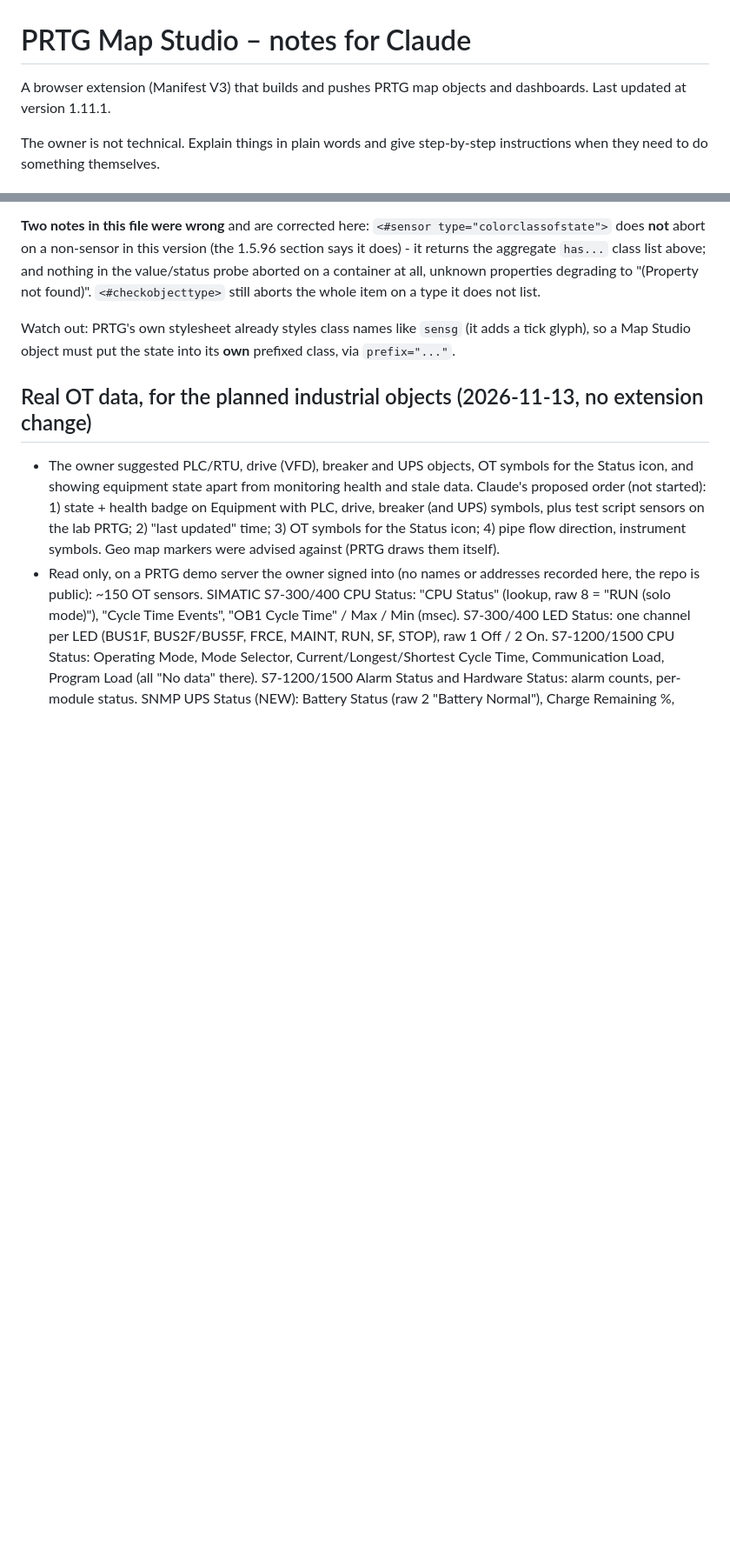
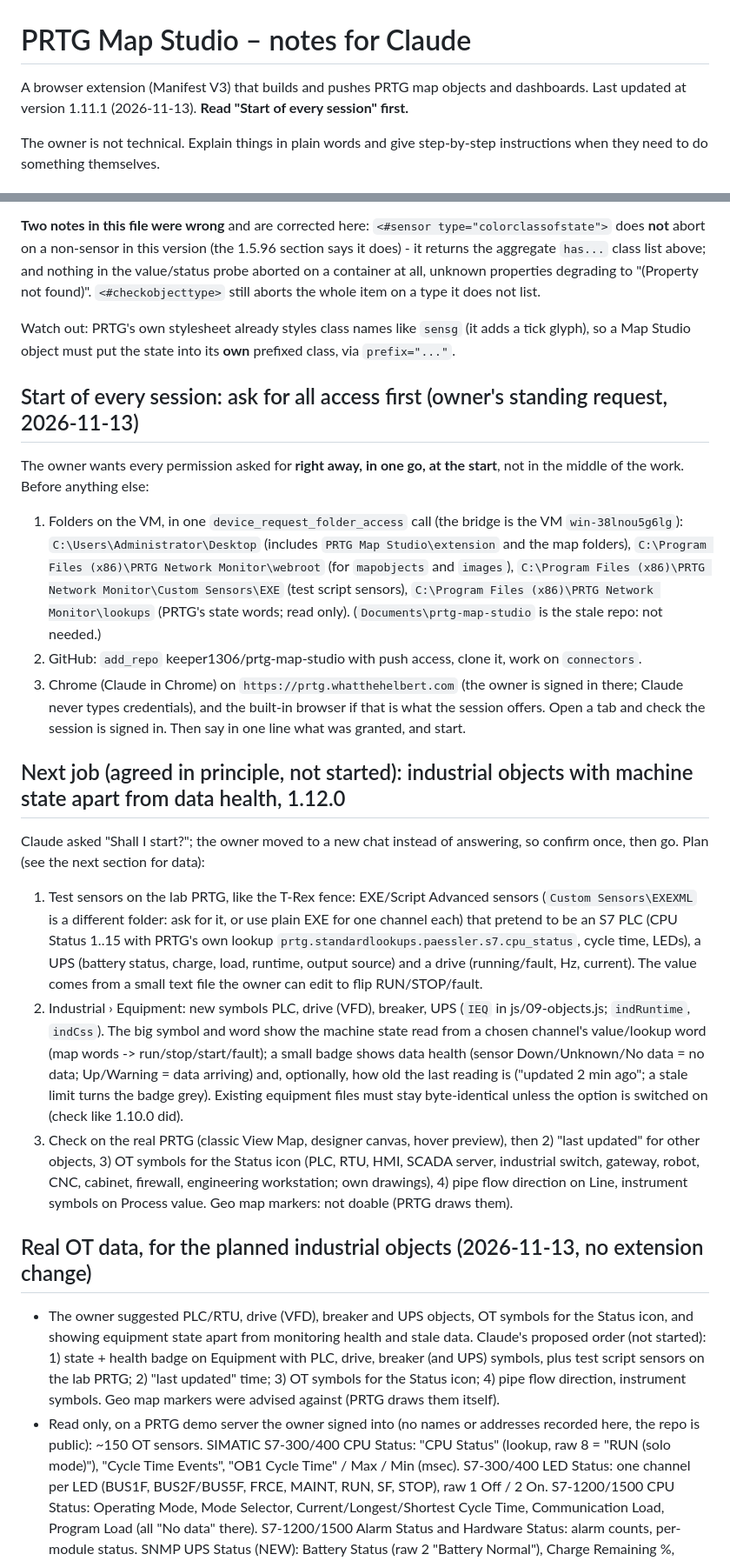
Before and after one commit to keeper1306/prtg-map-studio, a Markdown page: CLAUDE.md, 2 parts joined by grey strips. Shown at 87% size. GitHub-like rendering; blank space fills up the shorter version.

Commit message:
Notes: handoff - ask for all access at the start; next job 1.12.0
Co-Authored-By: Claude Opus 5.5 <noreply@anthropic.com>
Claude-Session: https://claude.ai/code/session_01FzAYuK2r2UZhk1eXc7xGSk

```diff
--- a/CLAUDE.md
+++ b/CLAUDE.md
@@ -1,7 +1,7 @@
 # PRTG Map Studio – notes for Claude
 
 A browser extension (Manifest V3) that builds and pushes PRTG map objects and dashboards.
-Last updated at version 1.11.1.
+Last updated at version 1.11.1 (2026-11-13). **Read "Start of every session" first.**
 
 The owner is not technical. Explain things in plain words and give step-by-step instructions
 when they need to do something themselves.
@@ -216,6 +216,37 @@ still aborts the whole item on a type it does not list.
 Watch out: PRTG's own stylesheet already styles class names like `sensg` (it adds a tick glyph), so
 a Map Studio object must put the state into its **own** prefixed class, via `prefix="..."`.
 
+## Start of every session: ask for all access first (owner's standing request, 2026-11-13)
+
+The owner wants every permission asked for **right away, in one go, at the start**, not in the middle of the work. Before anything else:
+1. Folders on the VM, in one `device_request_folder_access` call (the bridge is the VM `win-38lnou5g6lg`):
+   `C:\Users\Administrator\Desktop` (includes `PRTG Map Studio\extension` and the map folders),
+   `C:\Program Files (x86)\PRTG Network Monitor\webroot` (for `mapobjects` and `images`),
+   `C:\Program Files (x86)\PRTG Network Monitor\Custom Sensors\EXE` (test script sensors),
+   `C:\Program Files (x86)\PRTG Network Monitor\lookups` (PRTG's state words; read only).
+   (`Documents\prtg-map-studio` is the stale repo: not needed.)
+2. GitHub: `add_repo` keeper1306/prtg-map-studio with push access, clone it, work on `connectors`.
+3. Chrome (Claude in Chrome) on `https://prtg.whatthehelbert.com` (the owner is signed in there; Claude never types credentials),
+   and the built-in browser if that is what the session offers. Open a tab and check the session is signed in.
+Then say in one line what was granted, and start.
+
+## Next job (agreed in principle, not started): industrial objects with machine state apart from data health, 1.12.0
+
+Claude asked "Shall I start?"; the owner moved to a new chat instead of answering, so confirm once, then go. Plan (see the next section for data):
+1. Test sensors on the lab PRTG, like the T-Rex fence: EXE/Script Advanced sensors (`Custom Sensors\EXEXML` is a different folder:
+   ask for it, or use plain EXE for one channel each) that pretend to be an S7 PLC (CPU Status 1..15 with PRTG's own lookup
+   `prtg.standardlookups.paessler.s7.cpu_status`, cycle time, LEDs), a UPS (battery status, charge, load, runtime, output source) and a
+   drive (running/fault, Hz, current). The value comes from a small text file the owner can edit to flip RUN/STOP/fault.
+2. Industrial › Equipment: new symbols PLC, drive (VFD), breaker, UPS (`IEQ` in js/09-objects.js; `indRuntime`, `indCss`). The big
+   symbol and word show the machine state read from a chosen channel's value/lookup word (map words -> run/stop/start/fault);
+   a small badge shows data health (sensor Down/Unknown/No data = no data; Up/Warning = data arriving) and, optionally, how old
+   the last reading is ("updated 2 min ago"; a stale limit turns the badge grey). Existing equipment files must stay byte-identical
+   unless the option is switched on (check like 1.10.0 did).
+3. Check on the real PRTG (classic View Map, designer canvas, hover preview), then 2) "last updated" for other objects,
+   3) OT symbols for the Status icon (PLC, RTU, HMI, SCADA server, industrial switch, gateway, robot, CNC, cabinet, firewall,
+   engineering workstation; own drawings), 4) pipe flow direction on Line, instrument symbols on Process value.
+   Geo map markers: not doable (PRTG draws them).
+
 ## Real OT data, for the planned industrial objects (2026-11-13, no extension change)
 
 - The owner suggested PLC/RTU, drive (VFD), breaker and UPS objects, OT symbols for the Status icon, and showing equipment state apart
```
